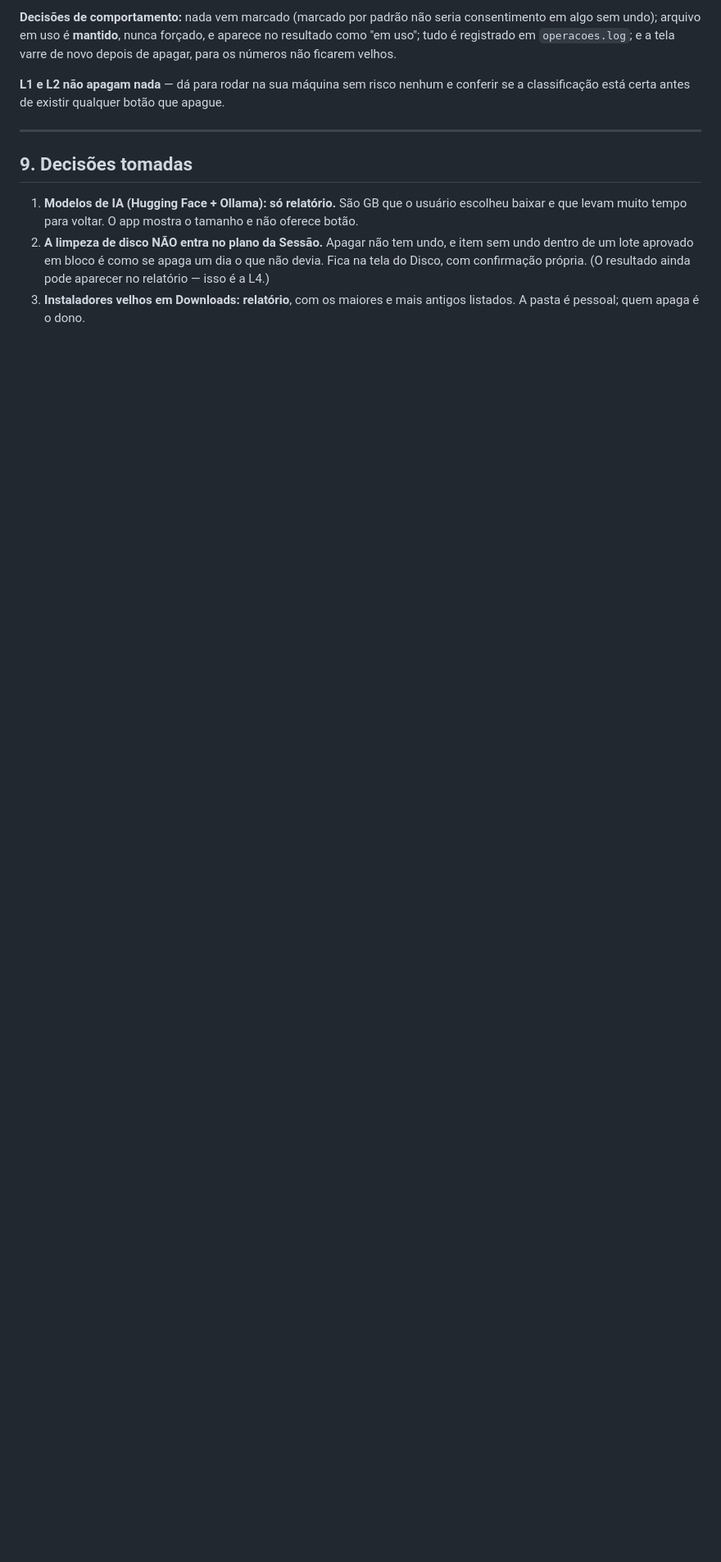
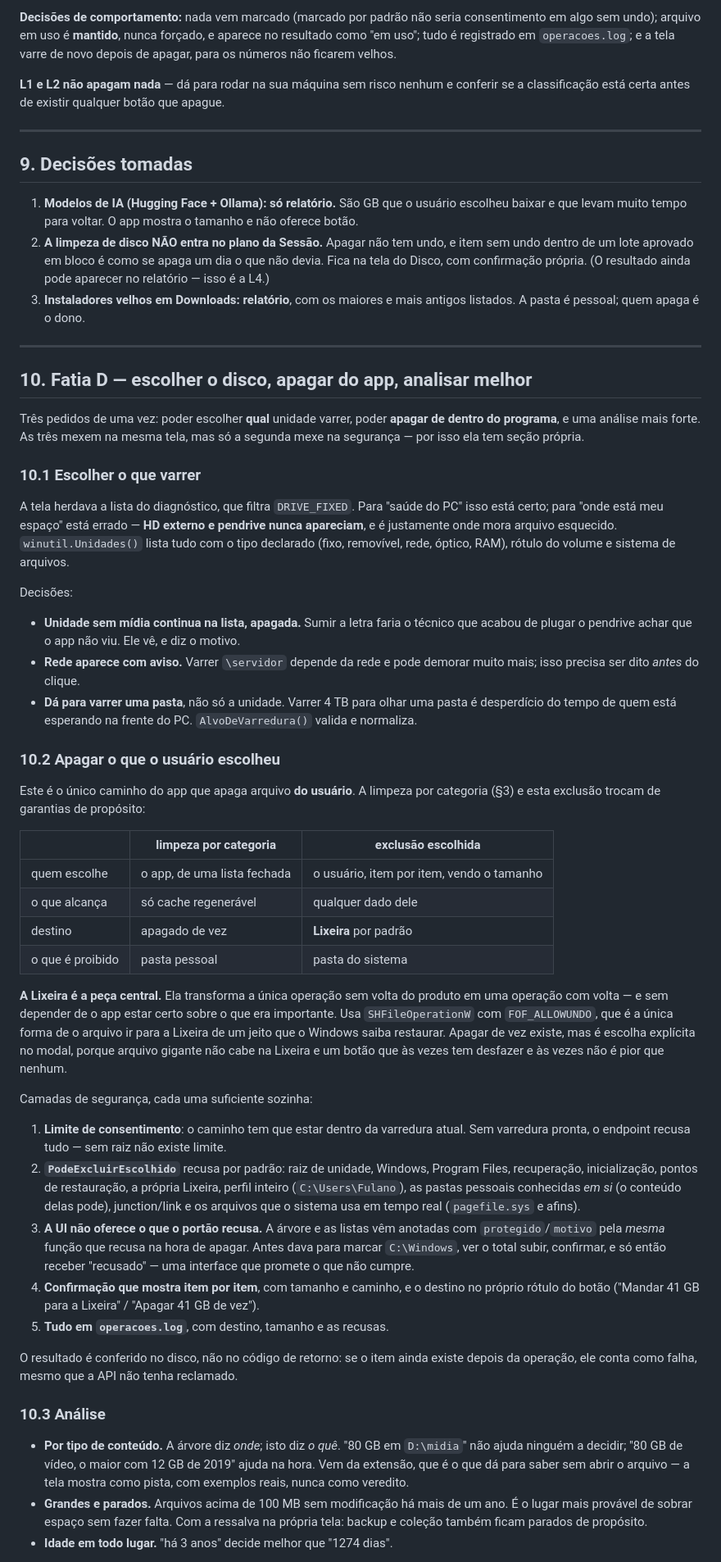
Before and after one commit to unreallabbrasil-web/thazzdraco-releases, a Markdown page: docs/DISCO-LIMPEZA.md, the part around one of its changes. Shown at 82% size. GitHub-like rendering; blank space fills up the shorter version.

Commit message:
docs(disco): fatia D - escolha de unidade, exclusao pela Lixeira e analise por tipo/idade
Co-Authored-By: Claude Opus 5 <noreply@anthropic.com>

```diff
--- a/docs/DISCO-LIMPEZA.md
+++ b/docs/DISCO-LIMPEZA.md
@@ -202,3 +202,76 @@ classificação está certa antes de existir qualquer botão que apague.
    confirmação própria. (O resultado ainda pode aparecer no relatório — isso é a L4.)
 3. **Instaladores velhos em Downloads: relatório**, com os maiores e mais antigos listados. A pasta é
    pessoal; quem apaga é o dono.
+
+---
+
+## 10. Fatia D — escolher o disco, apagar do app, analisar melhor
+
+Três pedidos de uma vez: poder escolher **qual** unidade varrer, poder **apagar de dentro do
+programa**, e uma análise mais forte. As três mexem na mesma tela, mas só a segunda mexe na
+segurança — por isso ela tem seção própria.
+
+### 10.1 Escolher o que varrer
+
+A tela herdava a lista do diagnóstico, que filtra `DRIVE_FIXED`. Para "saúde do PC" isso está certo;
+para "onde está meu espaço" está errado — **HD externo e pendrive nunca apareciam**, e é justamente
+onde mora arquivo esquecido. `winutil.Unidades()` lista tudo com o tipo declarado (fixo, removível,
+rede, óptico, RAM), rótulo do volume e sistema de arquivos.
+
+Decisões:
+
+- **Unidade sem mídia continua na lista, apagada.** Sumir a letra faria o técnico que acabou de
+  plugar o pendrive achar que o app não viu. Ele vê, e diz o motivo.
+- **Rede aparece com aviso.** Varrer `\servidor` depende da rede e pode demorar muito mais; isso
+  precisa ser dito *antes* do clique.
+- **Dá para varrer uma pasta**, não só a unidade. Varrer 4 TB para olhar uma pasta é desperdício do
+  tempo de quem está esperando na frente do PC. `AlvoDeVarredura()` valida e normaliza.
+
+### 10.2 Apagar o que o usuário escolheu
+
+Este é o único caminho do app que apaga arquivo **do usuário**. A limpeza por categoria (§3) e esta
+exclusão trocam de garantias de propósito:
+
+| | limpeza por categoria | exclusão escolhida |
+|---|---|---|
+| quem escolhe | o app, de uma lista fechada | o usuário, item por item, vendo o tamanho |
+| o que alcança | só cache regenerável | qualquer dado dele |
+| destino | apagado de vez | **Lixeira** por padrão |
+| o que é proibido | pasta pessoal | pasta do sistema |
+
+**A Lixeira é a peça central.** Ela transforma a única operação sem volta do produto em uma operação
+com volta — e sem depender de o app estar certo sobre o que era importante. Usa `SHFileOperationW`
+com `FOF_ALLOWUNDO`, que é a única forma de o arquivo ir para a Lixeira de um jeito que o Windows
+saiba restaurar. Apagar de vez existe, mas é escolha explícita no modal, porque arquivo gigante não
+cabe na Lixeira e um botão que às vezes tem desfazer e às vezes não é pior que nenhum.
+
+Camadas de segurança, cada uma suficiente sozinha:
+
+1. **Limite de consentimento**: o caminho tem que estar dentro da varredura atual. Sem varredura
+   pronta, o endpoint recusa tudo — sem raiz não existe limite.
+2. **`PodeExcluirEscolhido`** recusa por padrão: raiz de unidade, Windows, Program Files,
+   recuperação, inicialização, pontos de restauração, a própria Lixeira, perfil inteiro
+   (`C:\Users\Fulano`), as pastas pessoais conhecidas *em si* (o conteúdo delas pode), junction/link
+   e os arquivos que o sistema usa em tempo real (`pagefile.sys` e afins).
+3. **A UI não oferece o que o portão recusa.** A árvore e as listas vêm anotadas com
+   `protegido`/`motivo` pela *mesma* função que recusa na hora de apagar. Antes dava para marcar
+   `C:\Windows`, ver o total subir, confirmar, e só então receber "recusado" — uma interface que
+   promete o que não cumpre.
+4. **Confirmação que mostra item por item**, com tamanho e caminho, e o destino no próprio rótulo do
+   botão ("Mandar 41 GB para a Lixeira" / "Apagar 41 GB de vez").
+5. **Tudo em `operacoes.log`**, com destino, tamanho e as recusas.
+
+O resultado é conferido no disco, não no código de retorno: se o item ainda existe depois da
+operação, ele conta como falha, mesmo que a API não tenha reclamado.
+
+### 10.3 Análise
+
+- **Por tipo de conteúdo.** A árvore diz *onde*; isto diz *o quê*. "80 GB em `D:\midia`" não ajuda
+  ninguém a decidir; "80 GB de vídeo, o maior com 12 GB de 2019" ajuda na hora. Vem da extensão, que
+  é o que dá para saber sem abrir o arquivo — a tela mostra como pista, com exemplos reais, nunca
+  como veredito.
+- **Grandes e parados.** Arquivos acima de 100 MB sem modificação há mais de um ano. É o lugar mais
+  provável de sobrar espaço sem fazer falta. Com a ressalva na própria tela: backup e coleção também
+  ficam parados de propósito.
+- **Idade em todo lugar.** "há 3 anos" decide melhor que "1274 dias".
+
```
Also changed, not shown: other parts of docs/DISCO-LIMPEZA.md (+9 -0 lines).
